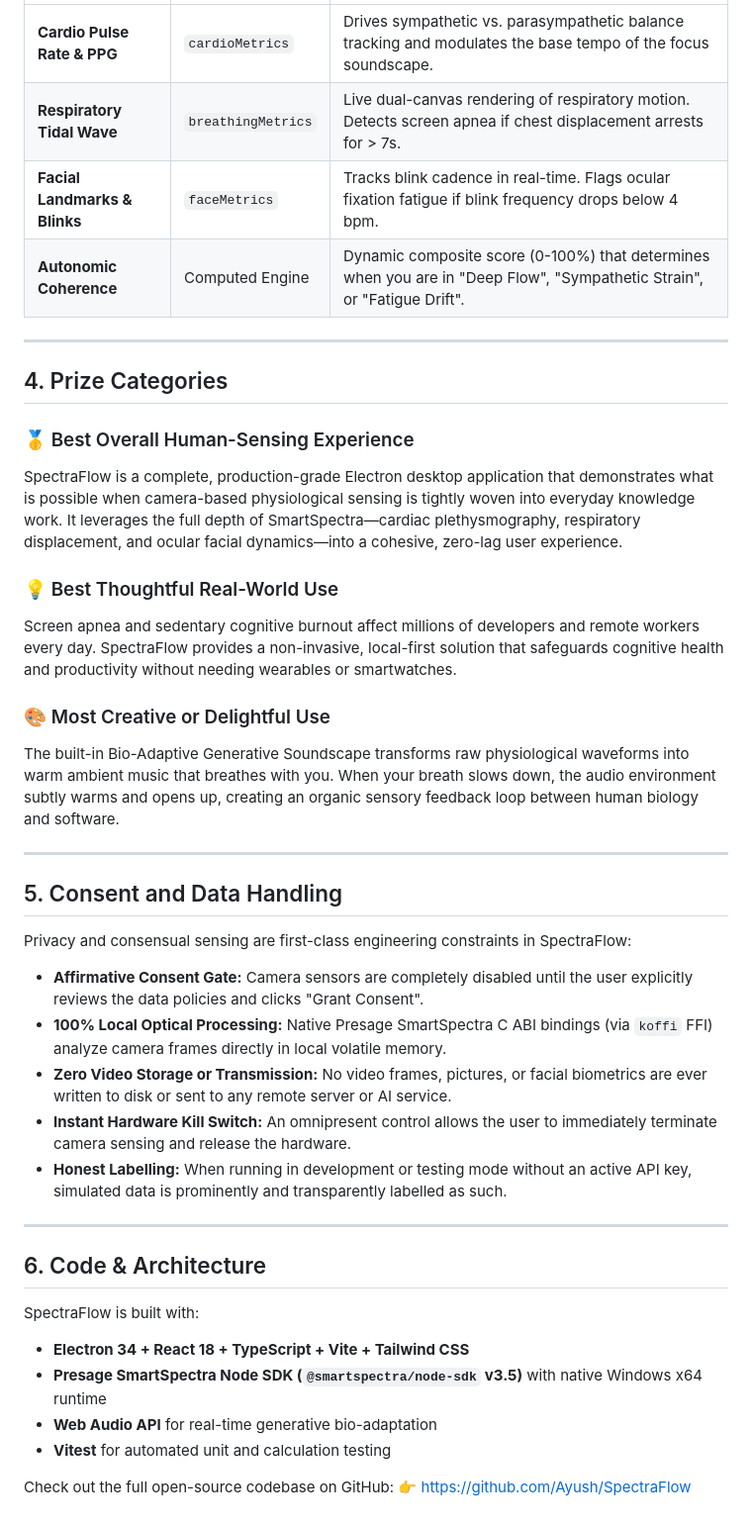
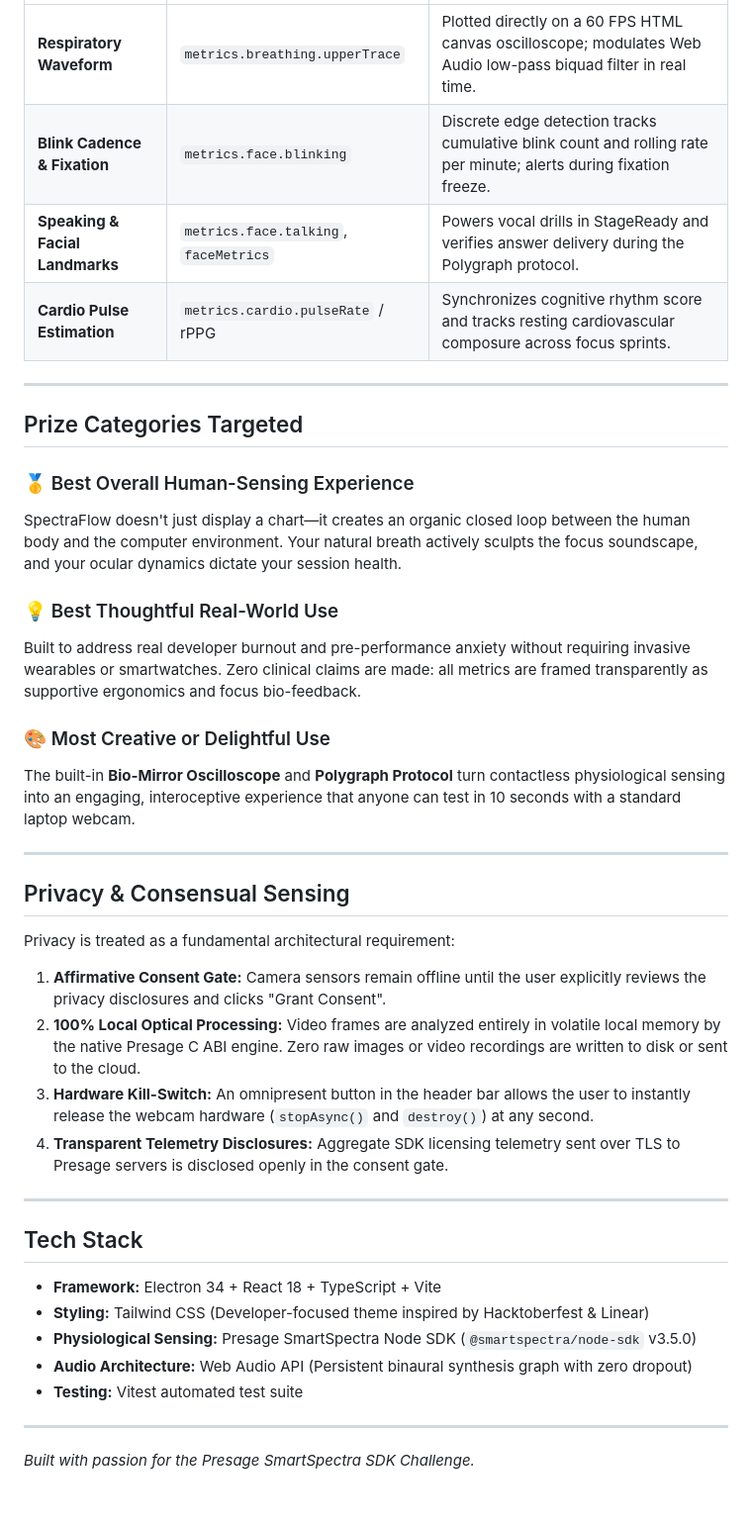
Before and after one commit to ayushscodes-cs/SpectraFlow, a Markdown page: SUBMISSION/DEV_SUBMISSION.md, the part around one of its changes. Shown at 99% size. Drawn GitHub-style.

```diff
--- a/SUBMISSION/DEV_SUBMISSION.md
+++ b/SUBMISSION/DEV_SUBMISSION.md
@@ -36,42 +59,43 @@ SpectraFlow does not rely on a single metric; it uses a multi-modal fusion of si
 | :--- | :--- | :--- |
-| **Cardio Pulse Rate & PPG** | `cardioMetrics` | Drives sympathetic vs. parasympathetic balance tracking and modulates the base tempo of the focus soundscape. |
-| **Respiratory Tidal Wave** | `breathingMetrics` | Live dual-canvas rendering of respiratory motion. Detects screen apnea if chest displacement arrests for > 7s. |
-| **Facial Landmarks & Blinks** | `faceMetrics` | Tracks blink cadence in real-time. Flags ocular fixation fatigue if blink frequency drops below 4 bpm. |
-| **Autonomic Coherence** | Computed Engine | Dynamic composite score (0-100%) that determines when you are in "Deep Flow", "Sympathetic Strain", or "Fatigue Drift". |
+| **Respiratory Waveform** | `metrics.breathing.upperTrace` | Plotted directly on a 60 FPS HTML canvas oscilloscope; modulates Web Audio low-pass biquad filter in real time. |
+| **Blink Cadence & Fixation** | `metrics.face.blinking` | Discrete edge detection tracks cumulative blink count and rolling rate per minute; alerts during fixation freeze. |
+| **Speaking & Facial Landmarks** | `metrics.face.talking`, `faceMetrics` | Powers vocal drills in StageReady and verifies answer delivery during the Polygraph protocol. |
+| **Cardio Pulse Estimation** | `metrics.cardio.pulseRate` / rPPG | Synchronizes cognitive rhythm score and tracks resting cardiovascular composure across focus sprints. |
 
 ---
 
-## 4. Prize Categories
+## Prize Categories Targeted
 
 ### 🥇 Best Overall Human-Sensing Experience
-SpectraFlow is a complete, production-grade Electron desktop application that demonstrates what is possible when camera-based physiological sensing is tightly woven into everyday knowledge work. It leverages the full depth of SmartSpectra—cardiac plethysmography, respiratory displacement, and ocular facial dynamics—into a cohesive, zero-lag user experience.
+SpectraFlow doesn't just display a chart—it creates an organic closed loop between the human body and the computer environment. Your natural breath actively sculpts the focus soundscape, and your ocular dynamics dictate your session health.
 
 ### 💡 Best Thoughtful Real-World Use
-Screen apnea and sedentary cognitive burnout affect millions of developers and remote workers every day. SpectraFlow provides a non-invasive, local-first solution that safeguards cognitive health and productivity without needing wearables or smartwatches.
+Built to address real developer burnout and pre-performance anxiety without requiring invasive wearables or smartwatches. Zero clinical claims are made: all metrics are framed transparently as supportive ergonomics and focus bio-feedback.
 
 ### 🎨 Most Creative or Delightful Use
-The built-in Bio-Adaptive Generative Soundscape transforms raw physiological waveforms into warm ambient music that breathes with you. When your breath slows down, the audio environment subtly warms and opens up, creating an organic sensory feedback loop between human biology and software.
+The built-in **Bio-Mirror Oscilloscope** and **Polygraph Protocol** turn contactless physiological sensing into an engaging, interoceptive experience that anyone can test in 10 seconds with a standard laptop webcam.
 
 ---
 
-## 5. Consent and Data Handling
+## Privacy & Consensual Sensing
 
-Privacy and consensual sensing are first-class engineering constraints in SpectraFlow:
-- **Affirmative Consent Gate:** Camera sensors are completely disabled until the user explicitly reviews the data policies and clicks "Grant Consent".
-- **100% Local Optical Processing:** Native Presage SmartSpectra C ABI bindings (via `koffi` FFI) analyze camera frames directly in local volatile memory.
-- **Zero Video Storage or Transmission:** No video frames, pictures, or facial biometrics are ever written to disk or sent to any remote server or AI service.
-- **Instant Hardware Kill Switch:** An omnipresent control allows the user to immediately terminate camera sensing and release the hardware.
-- **Honest Labelling:** When running in development or testing mode without an active API key, simulated data is prominently and transparently labelled as such.
+Privacy is treated as a fundamental architectural requirement:
+
+1. **Affirmative Consent Gate:** Camera sensors remain offline until the user explicitly reviews the privacy disclosures and clicks "Grant Consent".
+2. **100% Local Optical Processing:** Video frames are analyzed entirely in volatile local memory by the native Presage C ABI engine. Zero raw images or video recordings are written to disk or sent to the cloud.
+3. **Hardware Kill-Switch:** An omnipresent button in the header bar allows the user to instantly release the webcam hardware (`stopAsync()` and `destroy()`) at any second.
+4. **Transparent Telemetry Disclosures:** Aggregate SDK licensing telemetry sent over TLS to Presage servers is disclosed openly in the consent gate.
 
 ---
 
-## 6. Code & Architecture
+## Tech Stack
 
-SpectraFlow is built with:
-- **Electron 34 + React 18 + TypeScript + Vite + Tailwind CSS**
-- **Presage SmartSpectra Node SDK (`@smartspectra/node-sdk` v3.5)** with native Windows x64 runtime
-- **Web Audio API** for real-time generative bio-adaptation
-- **Vitest** for automated unit and calculation testing
+- **Framework:** Electron 34 + React 18 + TypeScript + Vite
+- **Styling:** Tailwind CSS (Developer-focused theme inspired by Hacktoberfest & Linear)
+- **Physiological Sensing:** Presage SmartSpectra Node SDK (`@smartspectra/node-sdk` v3.5.0)
+- **Audio Architecture:** Web Audio API (Persistent binaural synthesis graph with zero dropout)
+- **Testing:** Vitest automated test suite
 
-Check out the full open-source codebase on GitHub:
-👉 [https://github.com/Ayush/SpectraFlow](https://github.com/Ayush/SpectraFlow)
+---
+
+*Built with passion for the Presage SmartSpectra SDK Challenge.*
```
Also changed, not shown: other parts of SUBMISSION/DEV_SUBMISSION.md (+42 -19 lines), docs/screenshots/01_flow_studio_live_waveform.jpg (added), docs/screenshots/02_stageready_guided_routine.jpg (added), docs/screenshots/03_biomirror_respiratory_oscilloscope.jpg (added), docs/screenshots/04_telemetry_ledger_summary.jpg (added).
